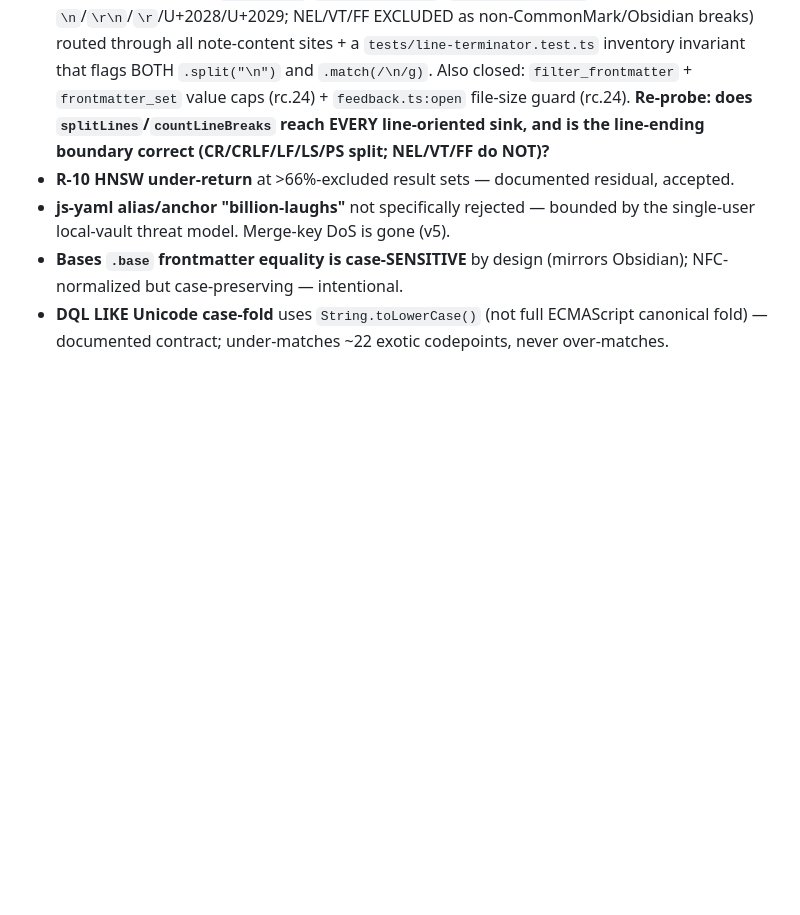
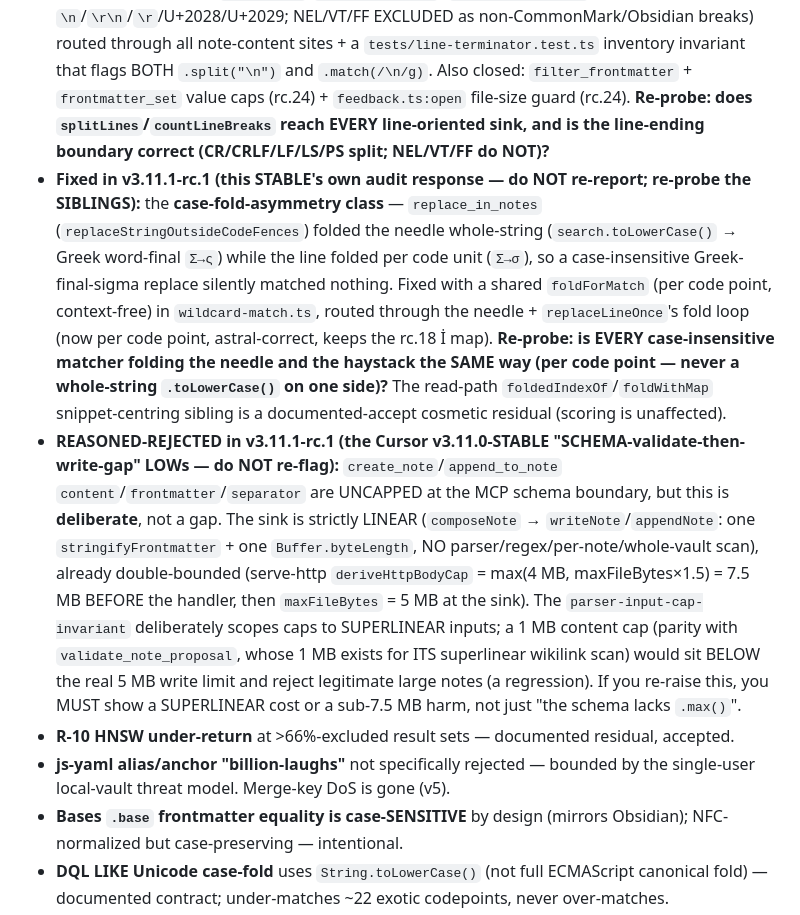
Before and after one commit to oomkapwn/enquire-mcp, a Markdown page: docs/audits/AUDIT-REQUEST-FULL-FROM-SCRATCH-v3.11.0-STABLE-2026-06-27.md, the part around the change. GitHub-like rendering; blank space fills up the shorter version.

Commit message:
docs(audits): record the v3.11.1-rc.1 audit-response verdicts in the brief's §11 known-accepted (#312)
Adds two entries so the NEXT external auditor doesn't re-litigate this round:
(1) the foldForMatch case-fold-asymmetry fix (do-not-re-report; re-probe siblings),
(2) the REASONED-REJECTED Cursor write-content-cap LOWs (deliberate, linear sink,
double-bounded — re-raising requires a superlinear cost or sub-7.5MB harm).

Co-authored-by: Claude Opus 4.8 (1M context) <noreply@anthropic.com>

```diff
--- a/docs/audits/AUDIT-REQUEST-FULL-FROM-SCRATCH-v3.11.0-STABLE-2026-06-27.md
+++ b/docs/audits/AUDIT-REQUEST-FULL-FROM-SCRATCH-v3.11.0-STABLE-2026-06-27.md
@@ -239,6 +239,8 @@ For EACH: `Holds` / `Partial(late-guard)` / `False`, the specific guard (file:li
 
 - **Fixed in rc.1→rc.21 — re-probe in §12 E, do NOT re-report as new:** the wikilink/embed quadratic ReDoS (rc.17/rc.18), the CRLF heading + open_questions drop (rc.17/rc.19), the `writeNote` symlink-escape (rc.13), the NFC tag producer+consumer + frontmatter-key class (rc.9/rc.10), `frontmatter_set` non-mapping data-loss (rc.64), the reserve-before-try open()/listen() leaks (rc.70), the DQL/LIKE/glob ReDoS family (rc.57/rc.63/rc.68/rc.71), the abs-path-leak class (rc.45/rc.49/rc.55/rc.57/rc.59), prototype-pollution in `feedback.ts` (rc.8), `full_text_search`/`replace_in_notes` caps + replace Unicode offset (rc.18), `frontmatter_search` value cap + read-path fold-offset (rc.21).
 - **Fixed in rc.23/rc.24/rc.25 (the 3-auditor rc.21 response — do NOT re-report; but DO re-probe the SIBLINGS):** the **LINE-TERMINATOR class** — `split("\n")` (splitting, rc.23) AND `match(/\n/g)` (line counting, rc.25) were LF-only, so a note with bare CR or U+2028/U+2029 as the line *separator* collapsed to one line — merging headings/open-questions (read-path LOW) AND defeating per-line code-fence detection in `rewriteOutsideCodeFences`/`replaceStringOutsideCodeFences` (write-path **data corruption** MED, Goose alone) AND drifting `chatThreadAppend`/FTS breadcrumb line numbers (counting form). Fixed at the root with `splitLines`/`countLineBreaks` (`wildcard-match.ts`, terminator set `\n`/`\r\n`/`\r`/U+2028/U+2029; NEL/VT/FF EXCLUDED as non-CommonMark/Obsidian breaks) routed through all note-content sites + a `tests/line-terminator.test.ts` inventory invariant that flags BOTH `.split("\n")` and `.match(/\n/g)`. Also closed: `filter_frontmatter` + `frontmatter_set` value caps (rc.24) + `feedback.ts:open` file-size guard (rc.24). **Re-probe: does `splitLines`/`countLineBreaks` reach EVERY line-oriented sink, and is the line-ending boundary correct (CR/CRLF/LF/LS/PS split; NEL/VT/FF do NOT)?**
+- **Fixed in v3.11.1-rc.1 (this STABLE's own audit response — do NOT re-report; re-probe the SIBLINGS):** the **case-fold-asymmetry class** — `replace_in_notes` (`replaceStringOutsideCodeFences`) folded the needle whole-string (`search.toLowerCase()` → Greek word-final `Σ→ς`) while the line folded per code unit (`Σ→σ`), so a case-insensitive Greek-final-sigma replace silently matched nothing. Fixed with a shared `foldForMatch` (per code point, context-free) in `wildcard-match.ts`, routed through the needle + `replaceLineOnce`'s fold loop (now per code point, astral-correct, keeps the rc.18 İ map). **Re-probe: is EVERY case-insensitive matcher folding the needle and the haystack the SAME way (per code point — never a whole-string `.toLowerCase()` on one side)?** The read-path `foldedIndexOf`/`foldWithMap` snippet-centring sibling is a documented-accept cosmetic residual (scoring is unaffected).
+- **REASONED-REJECTED in v3.11.1-rc.1 (the Cursor v3.11.0-STABLE "SCHEMA-validate-then-write-gap" LOWs — do NOT re-flag):** `create_note`/`append_to_note` `content`/`frontmatter`/`separator` are UNCAPPED at the MCP schema boundary, but this is **deliberate**, not a gap. The sink is strictly LINEAR (`composeNote` → `writeNote`/`appendNote`: one `stringifyFrontmatter` + one `Buffer.byteLength`, NO parser/regex/per-note/whole-vault scan), already double-bounded (serve-http `deriveHttpBodyCap` = max(4 MB, maxFileBytes×1.5) = 7.5 MB BEFORE the handler, then `maxFileBytes` = 5 MB at the sink). The `parser-input-cap-invariant` deliberately scopes caps to SUPERLINEAR inputs; a 1 MB content cap (parity with `validate_note_proposal`, whose 1 MB exists for ITS superlinear wikilink scan) would sit BELOW the real 5 MB write limit and reject legitimate large notes (a regression). If you re-raise this, you MUST show a SUPERLINEAR cost or a sub-7.5 MB harm, not just "the schema lacks `.max()`".
 - **R-10 HNSW under-return** at >66%-excluded result sets — documented residual, accepted.
 - **js-yaml alias/anchor "billion-laughs"** not specifically rejected — bounded by the single-user local-vault threat model. Merge-key DoS is gone (v5).
 - **Bases `.base` frontmatter equality is case-SENSITIVE** by design (mirrors Obsidian); NFC-normalized but case-preserving — intentional.
```
